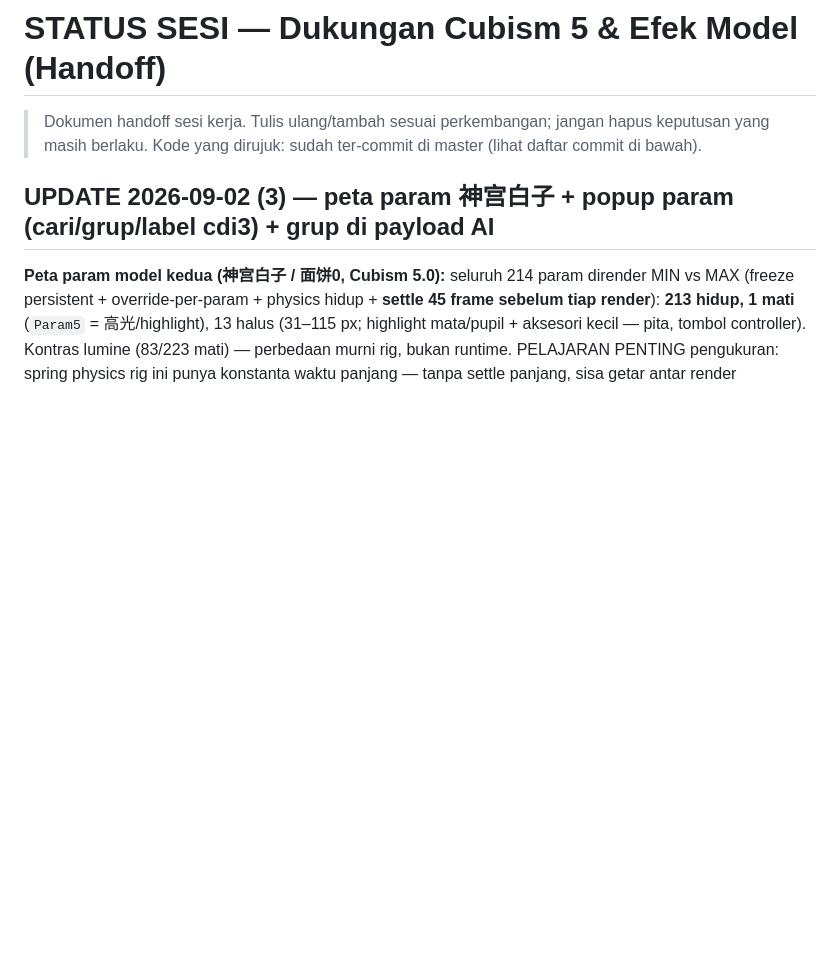
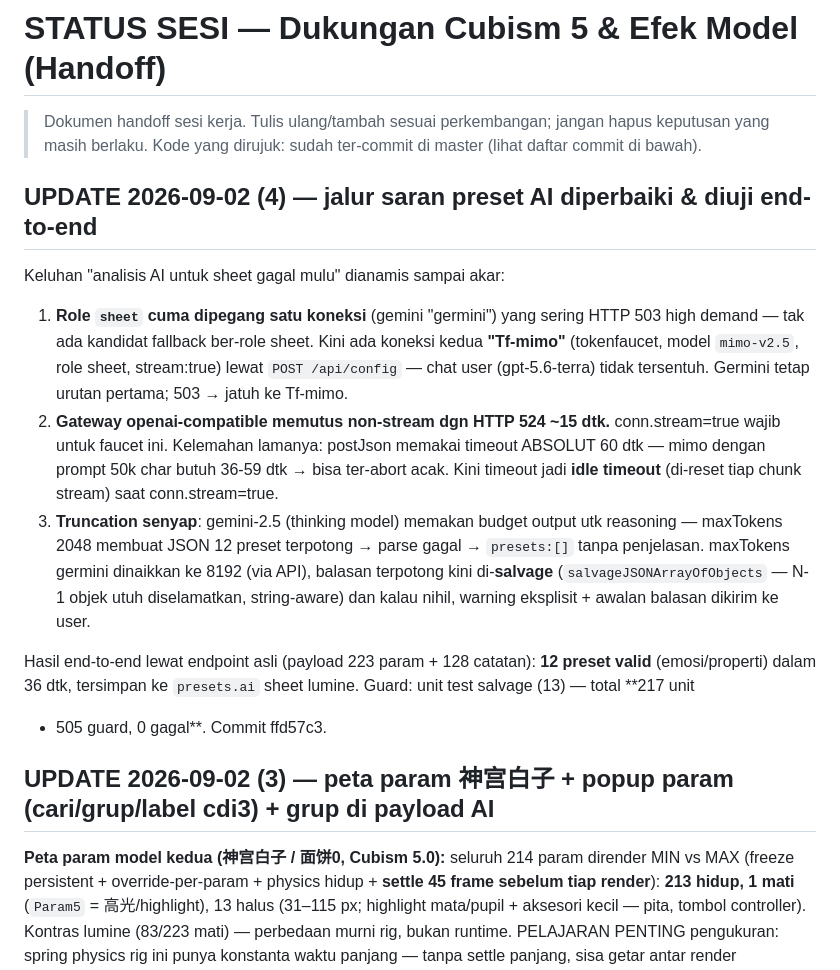
Before and after one commit to TesaOP/ngetes, a Markdown page: docs/STATUS-CUBISM5-EFEK.md, the part around the change. GitHub-like rendering; blank space fills up the shorter version.

Commit message:
docs: catat diagnosa + fix jalur saran preset AI (update 4)

```diff
--- a/docs/STATUS-CUBISM5-EFEK.md
+++ b/docs/STATUS-CUBISM5-EFEK.md
@@ -3,6 +3,32 @@
 > Dokumen handoff sesi kerja. Tulis ulang/tambah sesuai perkembangan; jangan
 > hapus keputusan yang masih berlaku. Kode yang dirujuk: sudah ter-commit di
 > master (lihat daftar commit di bawah).
+
+## UPDATE 2026-09-02 (4) — jalur saran preset AI diperbaiki & diuji end-to-end
+
+Keluhan "analisis AI untuk sheet gagal mulu" dianamis sampai akar:
+
+1. **Role `sheet` cuma dipegang satu koneksi** (gemini "germini") yang sering
+   HTTP 503 high demand — tak ada kandidat fallback ber-role sheet. Kini
+   ada koneksi kedua **"Tf-mimo"** (tokenfaucet, model `mimo-v2.5`, role
+   sheet, stream:true) lewat `POST /api/config` — chat user (gpt-5.6-terra)
+   tidak tersentuh. Germini tetap urutan pertama; 503 → jatuh ke Tf-mimo.
+2. **Gateway openai-compatible memutus non-stream dgn HTTP 524 ~15 dtk.**
+   conn.stream=true wajib untuk faucet ini. Kelemahan lamanya: postJson
+   memakai timeout ABSOLUT 60 dtk — mimo dengan prompt 50k char butuh
+   36-59 dtk → bisa ter-abort acak. Kini timeout jadi **idle timeout**
+   (di-reset tiap chunk stream) saat conn.stream=true.
+3. **Truncation senyap**: gemini-2.5 (thinking model) memakan budget output
+   utk reasoning — maxTokens 2048 membuat JSON 12 preset terpotong → parse
+   gagal → `presets:[]` tanpa penjelasan. maxTokens germini dinaikkan ke
+   8192 (via API), balasan terpotong kini di-**salvage**
+   (`salvageJSONArrayOfObjects` — N-1 objek utuh diselamatkan, string-aware)
+   dan kalau nihil, warning eksplisit + awalan balasan dikirim ke user.
+
+Hasil end-to-end lewat endpoint asli (payload 223 param + 128 catatan):
+**12 preset valid** (emosi/properti) dalam 36 dtk, tersimpan ke
+`presets.ai` sheet lumine. Guard: unit test salvage (13) — total **217 unit
++ 505 guard, 0 gagal**. Commit ffd57c3.
 
 ## UPDATE 2026-09-02 (3) — peta param 神宫白子 + popup param (cari/grup/label cdi3) + grup di payload AI
 
```
